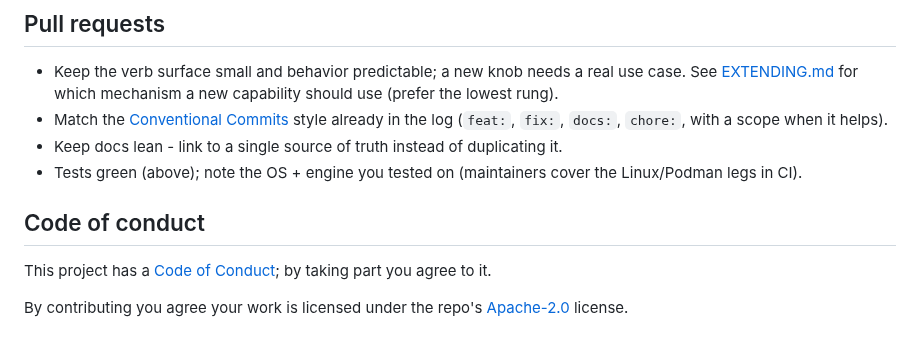
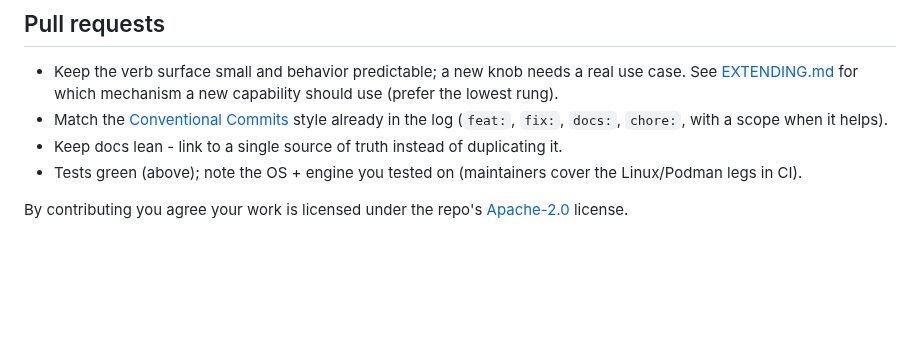
Before and after one commit to Pyronewbic/Sluice, a Markdown page: CONTRIBUTING.md, the part around the change. GitHub-like rendering; blank space fills up the shorter version.

Commit message:
docs: drop the code of conduct
Not needed at this project's size; CONTRIBUTING.md keeps the license
agreement line.

```diff
--- a/CONTRIBUTING.md
+++ b/CONTRIBUTING.md
@@ -54,8 +54,4 @@ POSIX `sh` (space/newline strings, no bash arrays). `make lint` runs **shellchec
 - Keep docs lean - link to a single source of truth instead of duplicating it.
 - Tests green (above); note the OS + engine you tested on (maintainers cover the Linux/Podman legs in CI).
 
-## Code of conduct
-
-This project has a [Code of Conduct](CODE_OF_CONDUCT.md); by taking part you agree to it.
-
 By contributing you agree your work is licensed under the repo's [Apache-2.0](LICENSE) license.
```
Also changed, not shown: CODE_OF_CONDUCT.md (deleted, +0 -26 lines).
